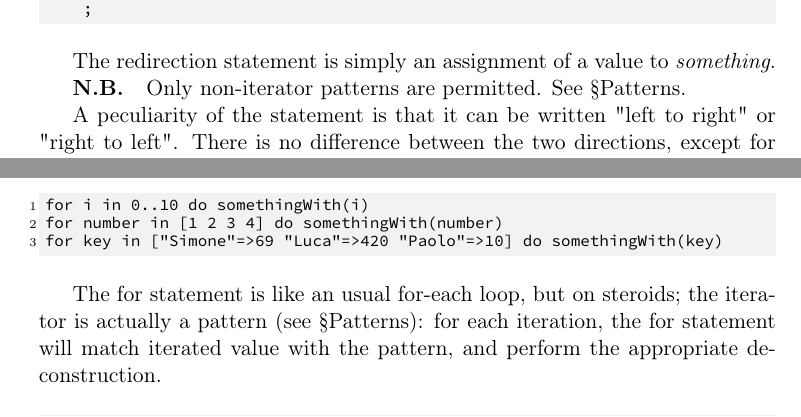
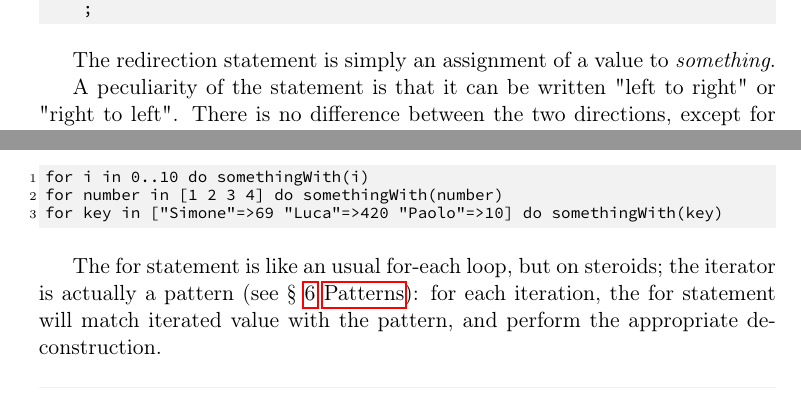
Before and after one commit to simonvic/GioviSpecs_tex, a LaTeX document (giovi_manual.tex): two parts of pages 21 and 24 of 87, joined at a grey line, cut so that both start at the same text. Compiled offline with pdfLaTeX.

Commit message:
feat: add links to chapters

```diff
--- a/giovi_manual.tex
+++ b/giovi_manual.tex
@@ -9,10 +9,10 @@
 \usepackage{amsmath}
 \usepackage{amsthm}
 \usepackage{amssymb}
-\usepackage{hyperref}
 \usepackage{xcolor}
 \usepackage{mathtools}
 \usepackage{sourcecodepro}
+\usepackage{hyperref}
 
 \setcounter{secnumdepth}{3}
 \setcounter{tocdepth}{3}
@@ -45,6 +45,7 @@
 	linenos=false,
 }
 
+\newcommand{\see}[1]{§ \ref{#1} \nameref{#1}}
 \newcommand{\set}[1]{\left\{#1\right\}}
 \newcommand{\glist}[1]{\left[#1\right]}
 \newcommand{\map}[1]{\left[#1\right]}
@@ -833,10 +835,6 @@ pattern_redir
 
 The redirection statement is simply an assignment of a value to
 \textit{something}.
-
-\nb{
-	Only non-iterator patterns are permitted. See §Patterns.
-}
 
 A peculiarity of the statement is that it can be written "left to right" or
 "right to left". There is no difference between the two directions, except for
@@ -1039,9 +1037,9 @@ for key in ["Simone"=>69 "Luca"=>420 "Paolo"=>10] do somethingWith(key)
 \end{minted}
 
 The for statement is like an usual for-each loop, but on steroids; the iterator
-is actually a pattern (see §Patterns): for each iteration, the for statement
-will match iterated value with the pattern, and perform the appropriate
-deconstruction.
+is actually a pattern (see \see{chap:patterns}): for each iteration, the for
+statement will match iterated value with the pattern, and perform the
+appropriate deconstruction.
 
 \begin{minted}{giovi.py:GioviLexer}
 for _ in 0..9 do something() # do something 10 times
```
Also changed, not shown: giovi_manual.tex (12 more changed lines).
